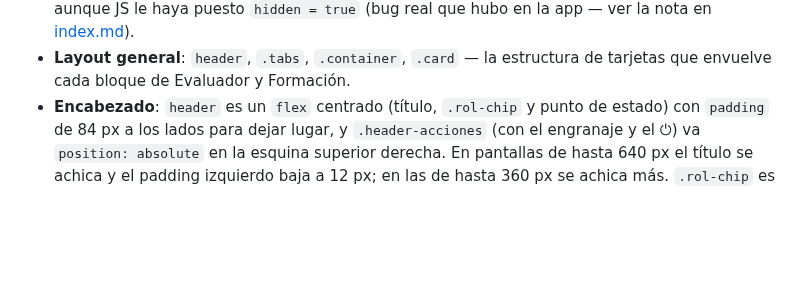
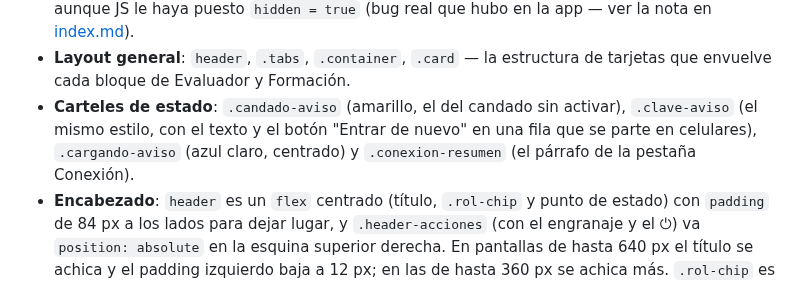
Before and after one commit to Lechuza22/DtCommander, a Markdown page: codemap/css/styles.md, the part around the change. Rendered like a GitHub page; blank space fills up the shorter version.

```diff
--- a/codemap/css/styles.md
+++ b/codemap/css/styles.md
@@ -21,6 +21,9 @@ sea fácil ubicar qué tocar.
 - **Layout general**: `header`, `.tabs`, `.container`, `.card` — la
   estructura de tarjetas que envuelve cada bloque de Evaluador y
   Formación.
+- **Carteles de estado**: `.candado-aviso` (amarillo, el del candado sin activar), `.clave-aviso` (el mismo estilo, con el
+  texto y el botón "Entrar de nuevo" en una fila que se parte en celulares), `.cargando-aviso` (azul claro, centrado) y
+  `.conexion-resumen` (el párrafo de la pestaña Conexión).
 - **Encabezado**: `header` es un `flex` centrado (título, `.rol-chip` y punto de estado) con `padding` de 84 px a los lados
   para dejar lugar, y `.header-acciones` (con el engranaje y el ⏻) va `position: absolute` en la esquina superior derecha.
   En pantallas de hasta 640 px el título se achica y el padding izquierdo baja a 12 px; en las de hasta 360 px se achica
```
